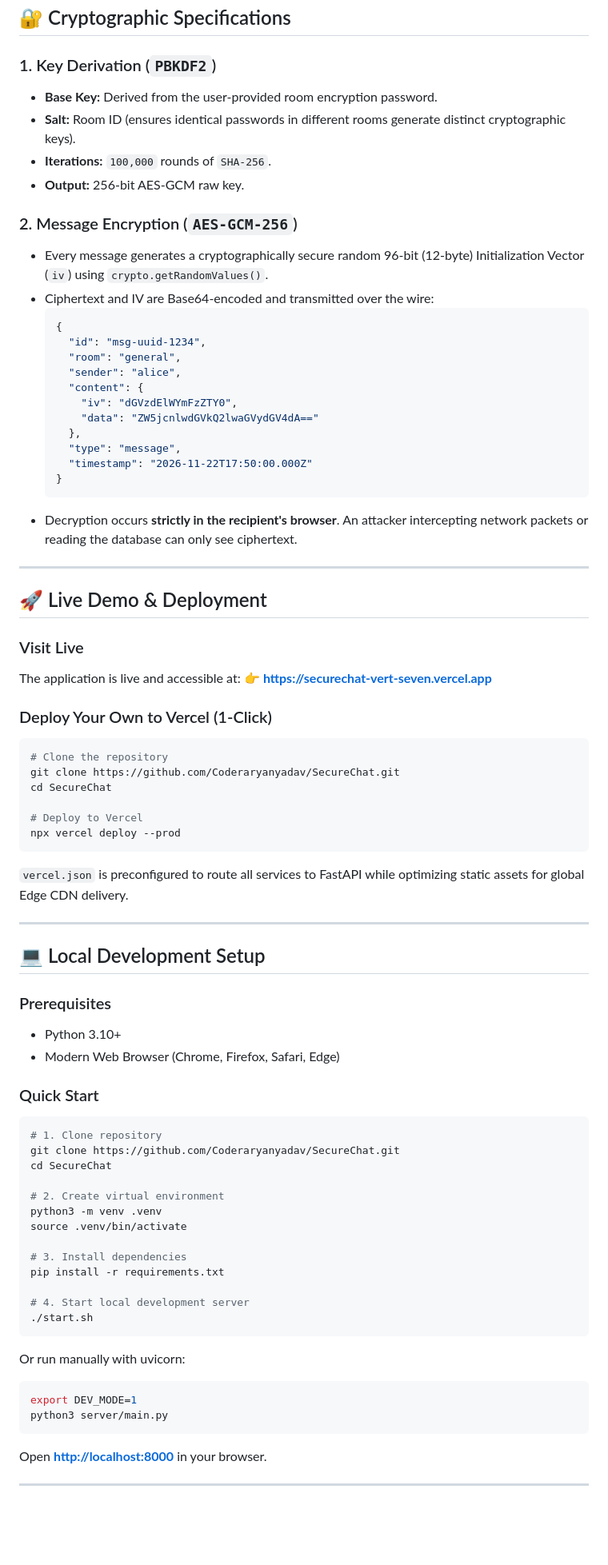
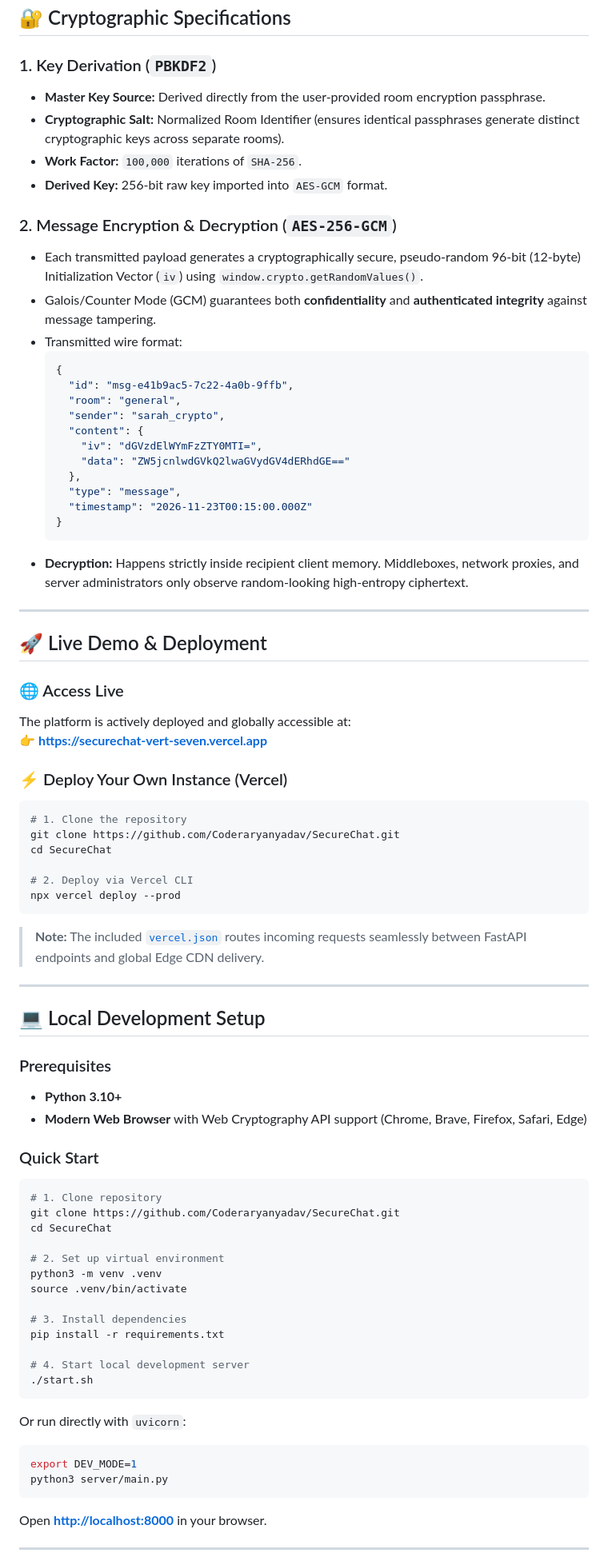
Before and after one commit to Coderaryanyadav/SecureChat, a Markdown page: README.md, the part around one of its changes. Shown at 80% size. Rendered like a GitHub page; blank space fills up the shorter version.

````diff
--- a/README.md
+++ b/README.md
@@ -65,64 +97,67 @@ flowchart TD
 ## 🔐 Cryptographic Specifications
 
 ### 1. Key Derivation (`PBKDF2`)
-- **Base Key:** Derived from the user-provided room encryption password.
-- **Salt:** Room ID (ensures identical passwords in different rooms generate distinct cryptographic keys).
-- **Iterations:** `100,000` rounds of `SHA-256`.
-- **Output:** 256-bit AES-GCM raw key.
+- **Master Key Source:** Derived directly from the user-provided room encryption passphrase.
+- **Cryptographic Salt:** Normalized Room Identifier (ensures identical passphrases generate distinct cryptographic keys across separate rooms).
+- **Work Factor:** `100,000` iterations of `SHA-256`.
+- **Derived Key:** 256-bit raw key imported into `AES-GCM` format.
 
-### 2. Message Encryption (`AES-GCM-256`)
-- Every message generates a cryptographically secure random 96-bit (12-byte) Initialization Vector (`iv`) using `crypto.getRandomValues()`.
-- Ciphertext and IV are Base64-encoded and transmitted over the wire:
+### 2. Message Encryption & Decryption (`AES-256-GCM`)
+- Each transmitted payload generates a cryptographically secure, pseudo-random 96-bit (12-byte) Initialization Vector (`iv`) using `window.crypto.getRandomValues()`.
+- Galois/Counter Mode (GCM) guarantees both **confidentiality** and **authenticated integrity** against message tampering.
+- Transmitted wire format:
   ```json
   {
-    "id": "msg-uuid-1234",
+    "id": "msg-e41b9ac5-7c22-4a0b-9ffb",
     "room": "general",
-    "sender": "alice",
+    "sender": "sarah_crypto",
     "content": {
-      "iv": "dGVzdElWYmFzZTY0",
-      "data": "ZW5jcnlwdGVkQ2lwaGVydGV4dA=="
+      "iv": "dGVzdElWYmFzZTY0MTI=",
+      "data": "ZW5jcnlwdGVkQ2lwaGVydGV4dERhdGE=="
     },
     "type": "message",
-    "timestamp": "2026-11-22T17:50:00.000Z"
+    "timestamp": "2026-11-23T00:15:00.000Z"
   }
   ```
-- Decryption occurs **strictly in the recipient's browser**. An attacker intercepting network packets or reading the database can only see ciphertext.
+- **Decryption:** Happens strictly inside recipient client memory. Middleboxes, network proxies, and server administrators only observe random-looking high-entropy ciphertext.
 
 ---
 
 ## 🚀 Live Demo & Deployment
 
-### Visit Live
-The application is live and accessible at:
+### 🌐 Access Live
+The platform is actively deployed and globally accessible at:
 👉 **[https://securechat-vert-seven.vercel.app](https://securechat-vert-seven.vercel.app)**
 
-### Deploy Your Own to Vercel (1-Click)
+### ⚡ Deploy Your Own Instance (Vercel)
+
 ```bash
-# Clone the repository
+# 1. Clone the repository
 git clone https://github.com/Coderaryanyadav/SecureChat.git
 cd SecureChat
 
-# Deploy to Vercel
+# 2. Deploy via Vercel CLI
 npx vercel deploy --prod
 ```
 
-`vercel.json` is preconfigured to route all services to FastAPI while optimizing static assets for global Edge CDN delivery.
+> **Note:** The included [`vercel.json`](vercel.json) routes incoming requests seamlessly between FastAPI endpoints and global Edge CDN delivery.
 
 ---
 
 ## 💻 Local Development Setup
 
 ### Prerequisites
-- Python 3.10+
-- Modern Web Browser (Chrome, Firefox, Safari, Edge)
+- **Python 3.10+**
+- **Modern Web Browser** with Web Cryptography API support (Chrome, Brave, Firefox, Safari, Edge)
 
 ### Quick Start
+
 ```bash
 # 1. Clone repository
 git clone https://github.com/Coderaryanyadav/SecureChat.git
 cd SecureChat
 
-# 2. Create virtual environment
+# 2. Set up virtual environment
 python3 -m venv .venv
 source .venv/bin/activate
 
@@ -133,11 +168,13 @@ pip install -r requirements.txt
 ./start.sh
 ```
 
-Or run manually with uvicorn:
+Or run directly with `uvicorn`:
+
 ```bash
 export DEV_MODE=1
 python3 server/main.py
 ```
+
 Open **[http://localhost:8000](http://localhost:8000)** in your browser.
 
 ---
````
Also changed, not shown: other parts of README.md (+109 -59 lines), docs/screenshot.png (added), docs/screenshots/dashboard.png (added), docs/screenshots/login.png (added).
